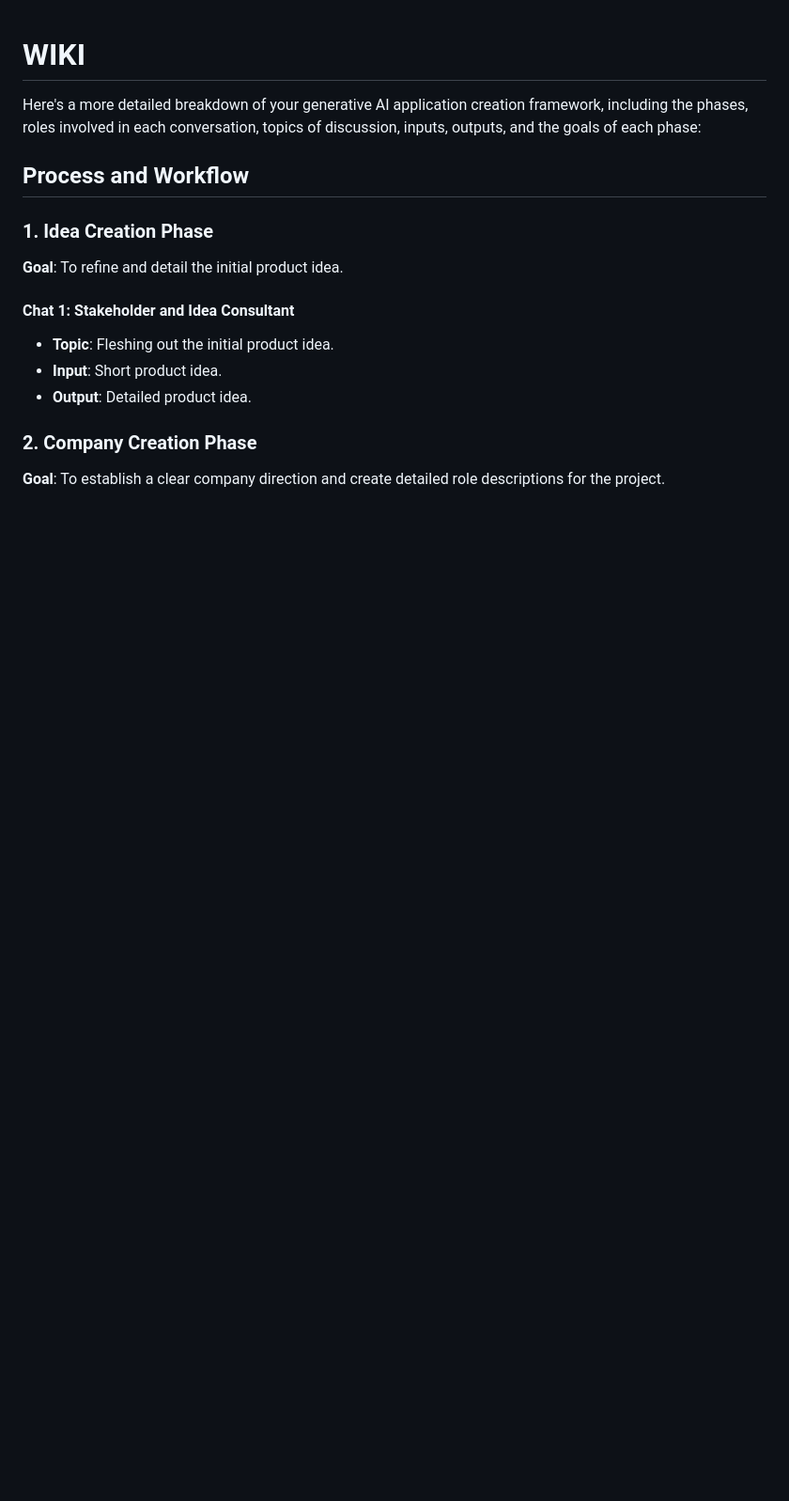
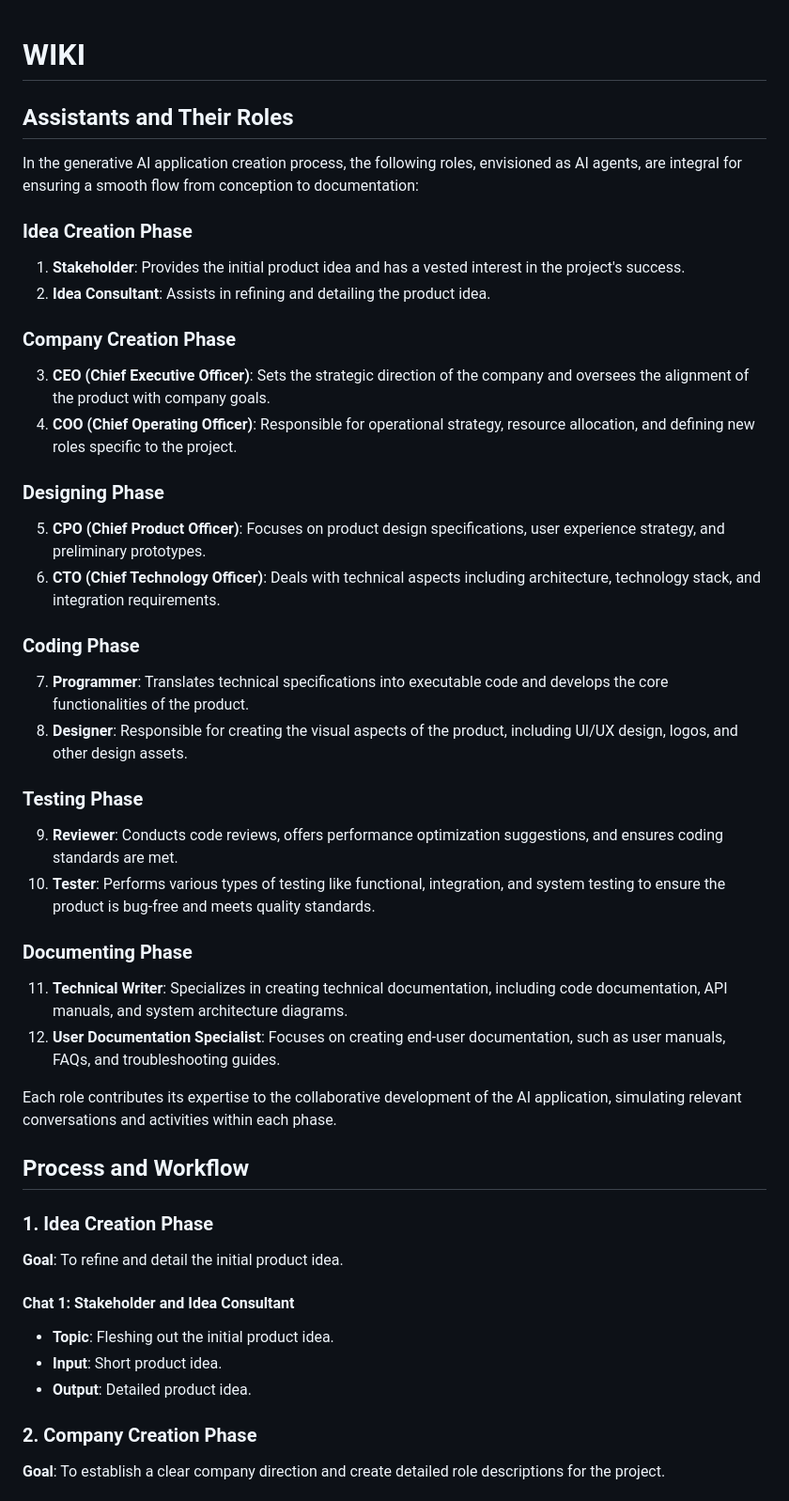
Before and after one commit to kamyabnazari/genraft-ai, a Markdown page: WIKI.md, the part around the change printed below. Shown: that part at 94% size. Rendered like a GitHub page; blank space fills up the shorter version.

Commit message:
Updating WIKI

```diff
--- a/WIKI.md
+++ b/WIKI.md
@@ -1,6 +1,34 @@
 # WIKI
 
-Here's a more detailed breakdown of your generative AI application creation framework, including the phases, roles involved in each conversation, topics of discussion, inputs, outputs, and the goals of each phase:
+## Assistants and Their Roles
+
+In the generative AI application creation process, the following roles, envisioned as AI agents, are integral for ensuring a smooth flow from conception to documentation:
+
+### Idea Creation Phase
+1. **Stakeholder**: Provides the initial product idea and has a vested interest in the project's success.
+2. **Idea Consultant**: Assists in refining and detailing the product idea.
+
+### Company Creation Phase
+3. **CEO (Chief Executive Officer)**: Sets the strategic direction of the company and oversees the alignment of the product with company goals.
+4. **COO (Chief Operating Officer)**: Responsible for operational strategy, resource allocation, and defining new roles specific to the project.
+
+### Designing Phase
+5. **CPO (Chief Product Officer)**: Focuses on product design specifications, user experience strategy, and preliminary prototypes.
+6. **CTO (Chief Technology Officer)**: Deals with technical aspects including architecture, technology stack, and integration requirements.
+
+### Coding Phase
+7. **Programmer**: Translates technical specifications into executable code and develops the core functionalities of the product.
+8. **Designer**: Responsible for creating the visual aspects of the product, including UI/UX design, logos, and other design assets.
+
+### Testing Phase
+9. **Reviewer**: Conducts code reviews, offers performance optimization suggestions, and ensures coding standards are met.
+10. **Tester**: Performs various types of testing like functional, integration, and system testing to ensure the product is bug-free and meets quality standards.
+
+### Documenting Phase
+11. **Technical Writer**: Specializes in creating technical documentation, including code documentation, API manuals, and system architecture diagrams.
+12. **User Documentation Specialist**: Focuses on creating end-user documentation, such as user manuals, FAQs, and troubleshooting guides.
+
+Each role contributes its expertise to the collaborative development of the AI application, simulating relevant conversations and activities within each phase.
 
 ## Process and Workflow
 
```
Also changed, not shown: other parts of WIKI.md (+10 -8 lines).
